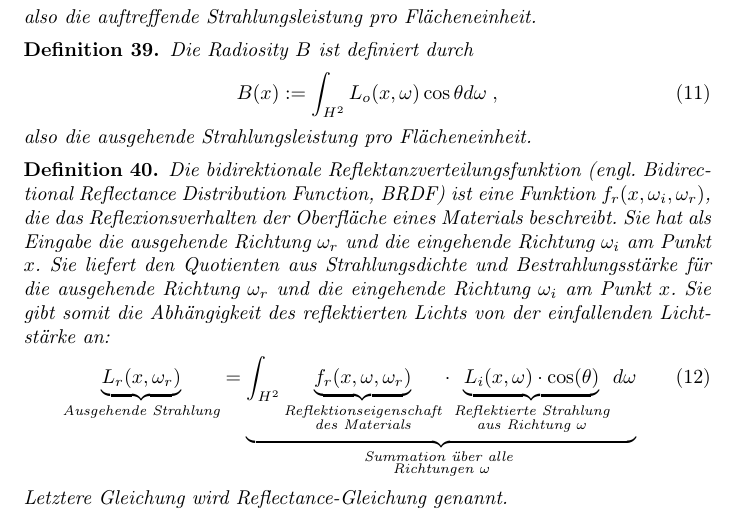
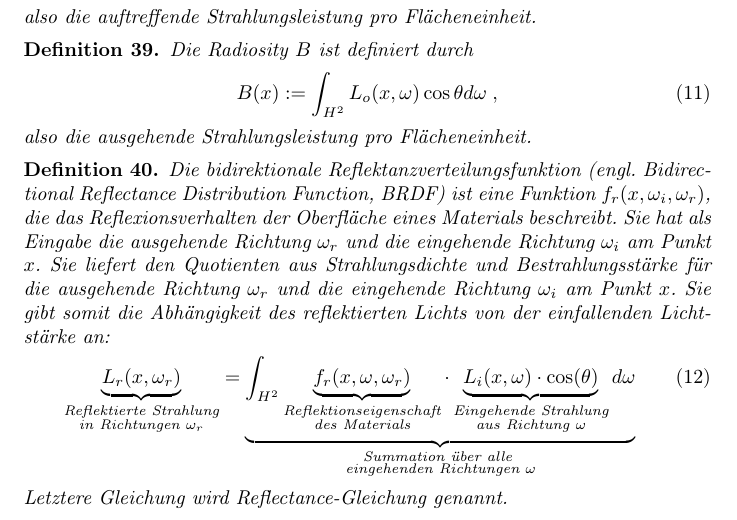
Before and after one commit to johannes-riesterer/computergrafik_skript, a LaTeX document (computergrafik.tex, which reads content/photometrie.tex): part of page 24 of 73, cut so that both start at the same text. Compiled offline with pdfLaTeX.

Commit message:
Korrektur Text unter Reflectance Gleichung

```diff
--- a/content/photometrie.tex
+++ b/content/photometrie.tex
@@ -105,7 +105,7 @@ Sie hat als Eingabe die ausgehende Richtung $\omega_r$ und die eingehende Richtu
 Sie  liefert den Quotienten aus Strahlungsdichte und Bestrahlungsstärke für die ausgehende Richtung $\omega_r$ und die eingehende Richtung  $\omega_i$ am Punkt $x$.
 Sie gibt somit die Abhängigkeit des reflektierten Lichts von der einfallenden Lichtstärke an:
 \begin{align}
-\underbrace{L_r(x, \omega_r)}_{\text{Ausgehende Strahlung}} =\underbrace{\int_{H^2} \underbrace{f_r (x, \omega, \omega_r)}_{\substack{\text{Reflektionseigenschaft} \\ \text{des Materials}}} \cdot  \underbrace{L_i(x, \omega) \cdot  \cos(\theta) }_{\substack{\text{Reflektierte Strahlung} \\ \text{aus Richtung $\omega$}}} d\omega}_{\substack{\text{Summation über alle } \\ \text{Richtungen $\omega$}}}
+\underbrace{L_r(x, \omega_r)}_{\substack{\text{Reflektierte Strahlung} \\ \text{in Richtungen $\omega_r$}}} =\underbrace{\int_{H^2} \underbrace{f_r (x, \omega, \omega_r)}_{\substack{\text{Reflektionseigenschaft} \\ \text{des Materials}}} \cdot  \underbrace{L_i(x, \omega) \cdot  \cos(\theta) }_{\substack{\text{Eingehende Strahlung} \\ \text{aus Richtung $\omega$}}} d\omega}_{\substack{\text{Summation über  alle } \\ \text{eingehenden Richtungen $\omega$}}}
 \end{align}
 Letztere Gleichung wird  Reflectance-Gleichung genannt.
 \end{Definition}
```
